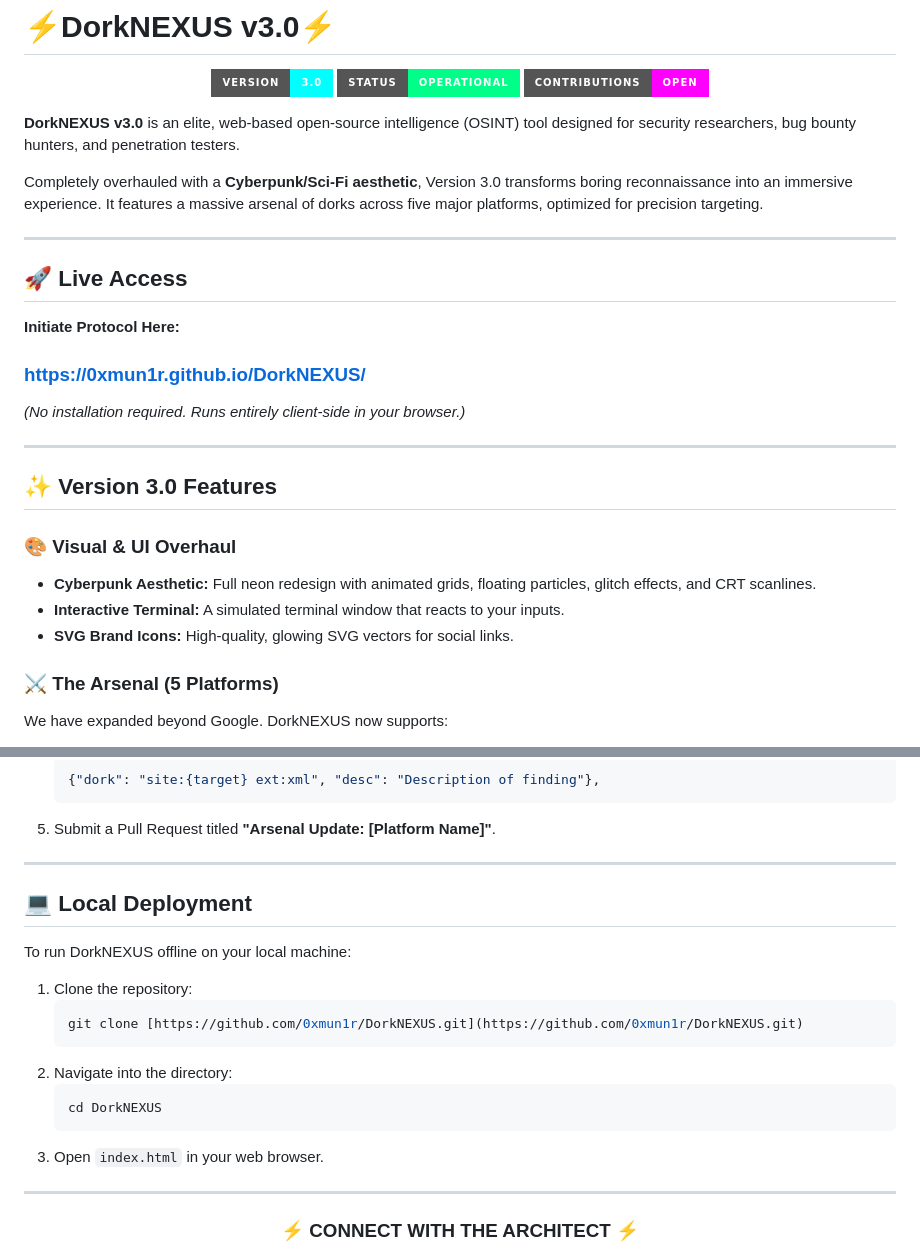
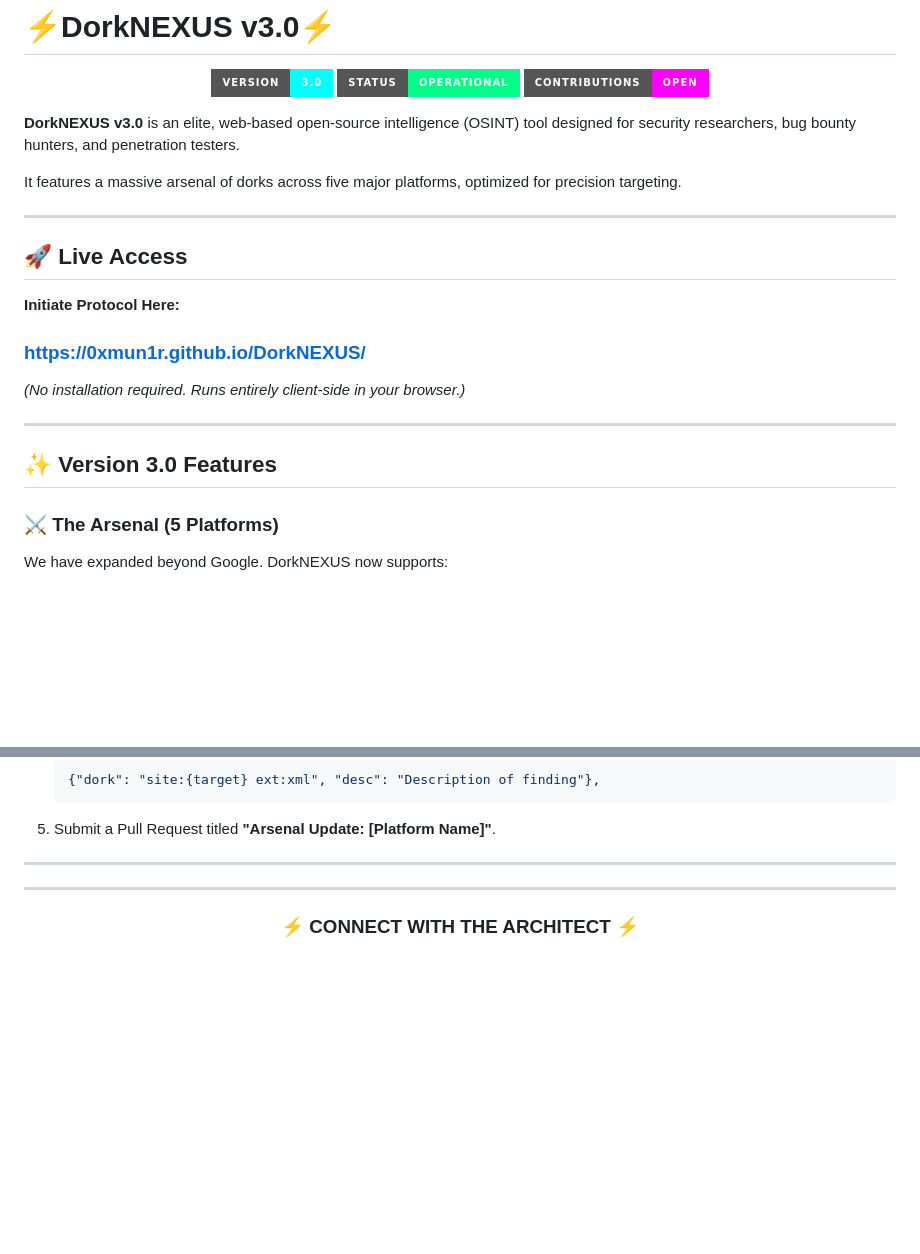
Before and after one commit to 0xmun1r/DorkNEXUS, a Markdown page: README.md, 2 parts joined by grey strips. Drawn GitHub-style; badges without logos; blank space fills up the shorter version.

````diff
--- a/README.md
+++ b/README.md
@@ -8,7 +8,7 @@
 
 **DorkNEXUS v3.0** is an elite, web-based open-source intelligence (OSINT) tool designed for security researchers, bug bounty hunters, and penetration testers.
 
-Completely overhauled with a **Cyberpunk/Sci-Fi aesthetic**, Version 3.0 transforms boring reconnaissance into an immersive experience. It features a massive arsenal of dorks across five major platforms, optimized for precision targeting.
+ It features a massive arsenal of dorks across five major platforms, optimized for precision targeting.
 
 ---
 
@@ -23,10 +23,6 @@ Completely overhauled with a **Cyberpunk/Sci-Fi aesthetic**, Version 3.0 transfo
 
 ## ✨ Version 3.0 Features
 
-### 🎨 Visual & UI Overhaul
-* **Cyberpunk Aesthetic:** Full neon redesign with animated grids, floating particles, glitch effects, and CRT scanlines.
-* **Interactive Terminal:** A simulated terminal window that reacts to your inputs.
-* **SVG Brand Icons:** High-quality, glowing SVG vectors for social links.
 
 ### ⚔️ The Arsenal (5 Platforms)
 We have expanded beyond Google. DorkNEXUS now supports:
@@ -73,19 +69,6 @@ Contributions are vital to the Nexus. If you have a powerful dork to add:
 
 ---
 
-## 💻 Local Deployment
-
-To run DorkNEXUS offline on your local machine:
-
-1.  Clone the repository:
-    ```bash
-    git clone [https://github.com/0xmun1r/DorkNEXUS.git](https://github.com/0xmun1r/DorkNEXUS.git)
-    ```
-2.  Navigate into the directory:
-    ```bash
-    cd DorkNEXUS
-    ```
-3.  Open `index.html` in your web browser.
 
 ---
 
````
